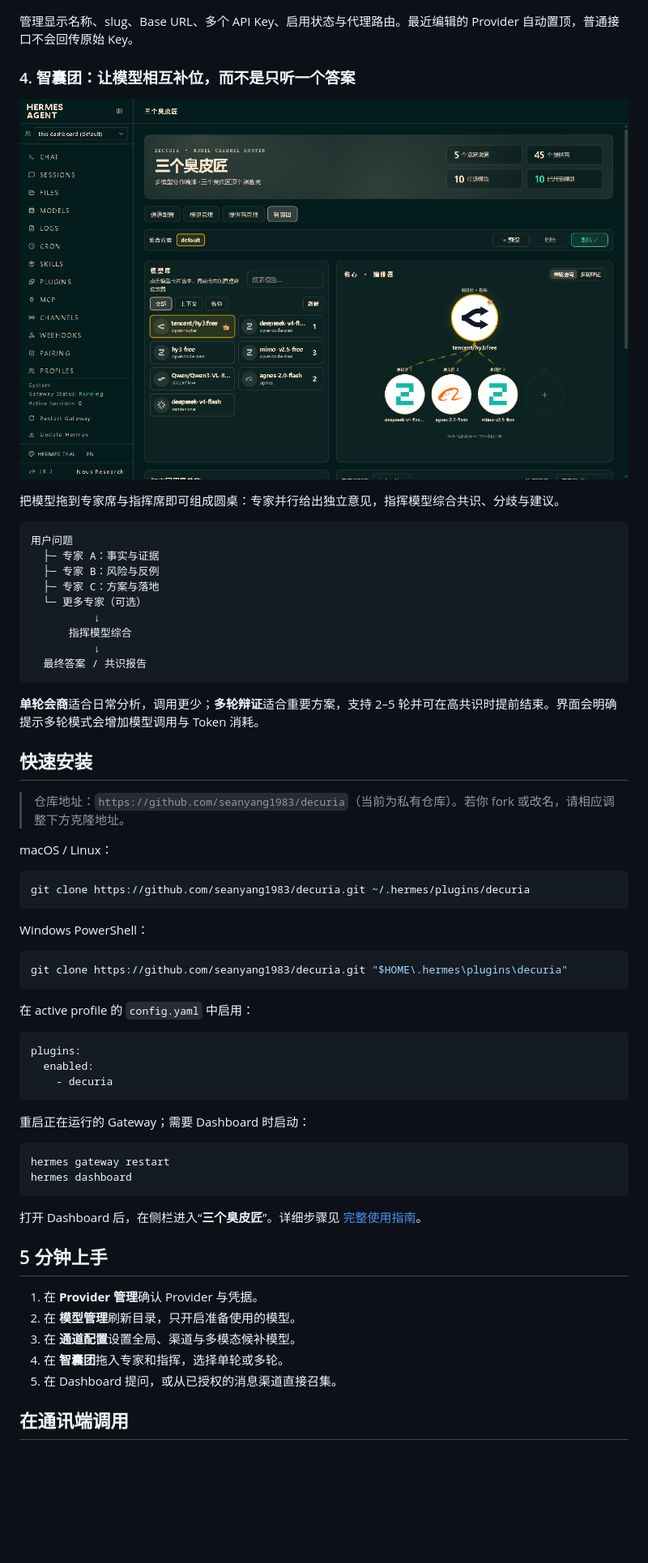
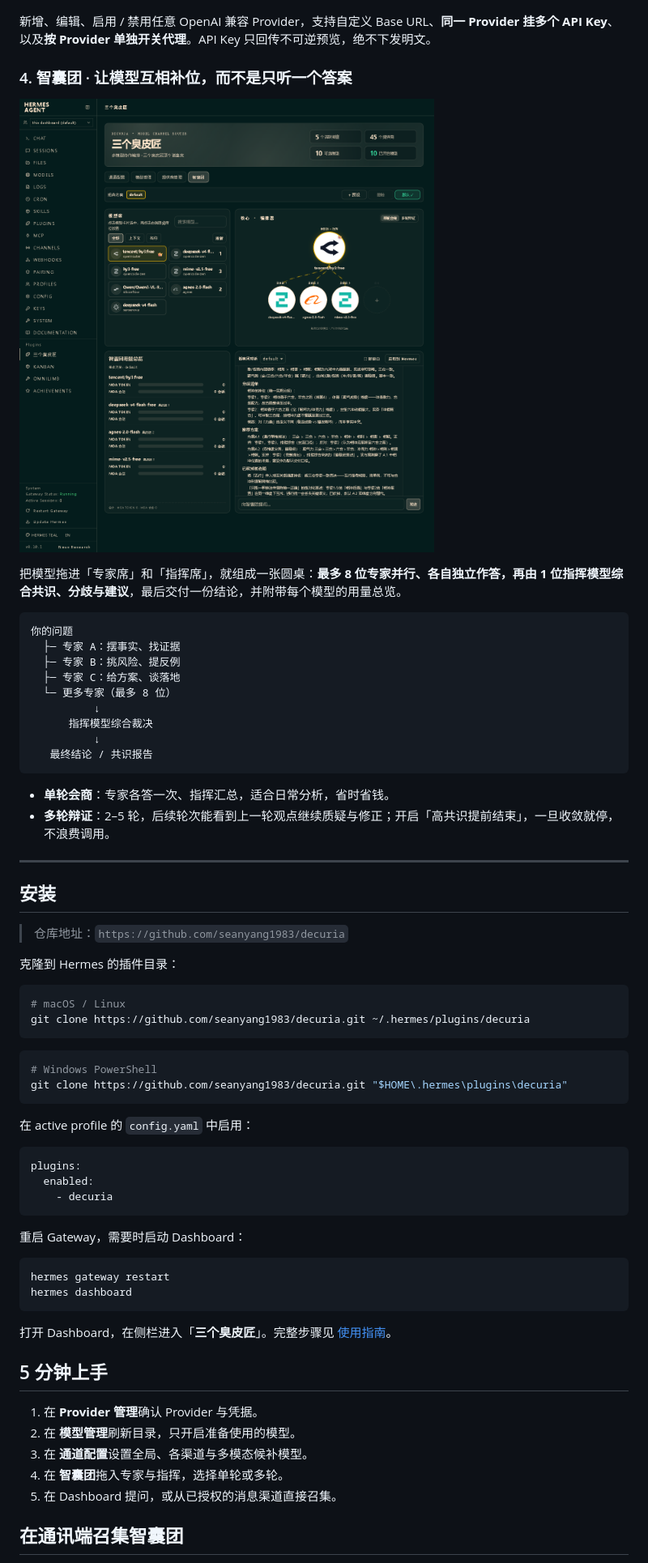
Before and after one commit to seanyang1983/decuria, a Markdown page: README.md, the part around one of its changes. Shown at 81% size. Drawn GitHub-style; pictures changed too: docs/screenshots/moa-roundtable.png; blank space fills up the shorter version.

Commit message:
docs: rework README (value prop/pain points/features); chore: drop dev icon gallery, strip feishu2 from public copy, full MoA screenshot

````diff
--- a/README.md
+++ b/README.md
@@ -45,41 +40,44 @@ Decuria 把这些问题收拢成四个页面：**一次配置、清晰可见、
 
 ![Provider 管理](docs/screenshots/provider-management.png)
 
-管理显示名称、slug、Base URL、多个 API Key、启用状态与代理路由。最近编辑的 Provider 自动置顶，普通接口不会回传原始 Key。
+新增、编辑、启用 / 禁用任意 OpenAI 兼容 Provider，支持自定义 Base URL、**同一 Provider 挂多个 API Key**、以及**按 Provider 单独开关代理**。API Key 只回传不可逆预览，绝不下发明文。
 
-### 4. 智囊团：让模型相互补位，而不是只听一个答案
+### 4. 智囊团 · 让模型互相补位，而不是只听一个答案
 
 ![智囊团圆桌](docs/screenshots/moa-roundtable.png)
 
-把模型拖到专家席与指挥席即可组成圆桌：专家并行给出独立意见，指挥模型综合共识、分歧与建议。
+把模型拖进「专家席」和「指挥席」，就组成一张圆桌：**最多 8 位专家并行、各自独立作答，再由 1 位指挥模型综合共识、分歧与建议**，最后交付一份结论，并附带每个模型的用量总览。
 
 ```text
-用户问题
-  ├─ 专家 A：事实与证据
-  ├─ 专家 B：风险与反例
-  ├─ 专家 C：方案与落地
-  └─ 更多专家（可选）
+你的问题
+  ├─ 专家 A：摆事实、找证据
+  ├─ 专家 B：挑风险、提反例
+  ├─ 专家 C：给方案、谈落地
+  └─ 更多专家（最多 8 位）
           ↓
-      指挥模型综合
+      指挥模型综合裁决
           ↓
-  最终答案 / 共识报告
+   最终结论 / 共识报告
 ```
 
-**单轮会商**适合日常分析，调用更少；**多轮辩证**适合重要方案，支持 2–5 轮并可在高共识时提前结束。界面会明确提示多轮模式会增加模型调用与 Token 消耗。
+- **单轮会商**：专家各答一次、指挥汇总，适合日常分析，省时省钱。
+- **多轮辩证**：2–5 轮，后续轮次能看到上一轮观点继续质疑与修正；开启「高共识提前结束」，一旦收敛就停，不浪费调用。
 
-## 快速安装
+---
 
-> 仓库地址：`https://github.com/seanyang1983/decuria`（当前为私有仓库）。若你 fork 或改名，请相应调整下方克隆地址。
+## 安装
 
-macOS / Linux：
+> 仓库地址：`https://github.com/seanyang1983/decuria`
+
+克隆到 Hermes 的插件目录：
 
 ```bash
+# macOS / Linux
 git clone https://github.com/seanyang1983/decuria.git ~/.hermes/plugins/decuria
 ```
 
-Windows PowerShell：
-
 ```powershell
+# Windows PowerShell
 git clone https://github.com/seanyang1983/decuria.git "$HOME\.hermes\plugins\decuria"
 ```
 
@@ -91,22 +89,22 @@ plugins:
     - decuria
 ```
 
-重启正在运行的 Gateway；需要 Dashboard 时启动：
+重启 Gateway，需要时启动 Dashboard：
 
 ```bash
 hermes gateway restart
 hermes dashboard
 ```
 
-打开 Dashboard 后，在侧栏进入“**三个臭皮匠**”。详细步骤见 [完整使用指南](docs/INTRO.md)。
+打开 Dashboard，在侧栏进入「**三个臭皮匠**」。完整步骤见 [使用指南](docs/INTRO.md)。
 
 ## 5 分钟上手
 
 1. 在 **Provider 管理**确认 Provider 与凭据。
 2. 在 **模型管理**刷新目录，只开启准备使用的模型。
-3. 在 **通道配置**设置全局、渠道与多模态候补模型。
-4. 在 **智囊团**拖入专家和指挥，选择单轮或多轮。
+3. 在 **通道配置**设置全局、各渠道与多模态候补模型。
+4. 在 **智囊团**拖入专家与指挥，选择单轮或多轮。
 5. 在 Dashboard 提问，或从已授权的消息渠道直接召集。
 
-## 在通讯端调用
+## 在通讯端召集智囊团
 
````
Also changed, not shown: other parts of README.md (+28 -43 lines), 4 other files.
